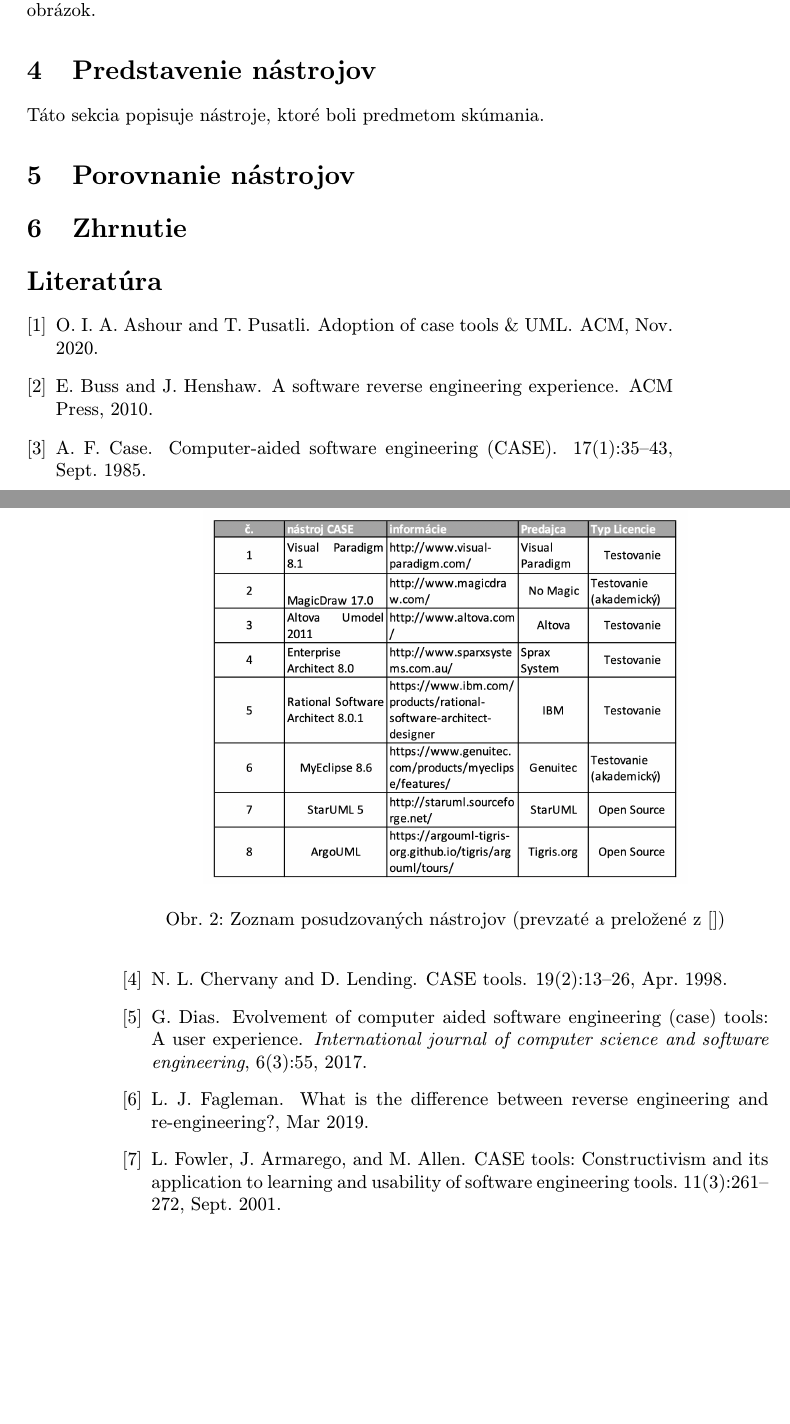
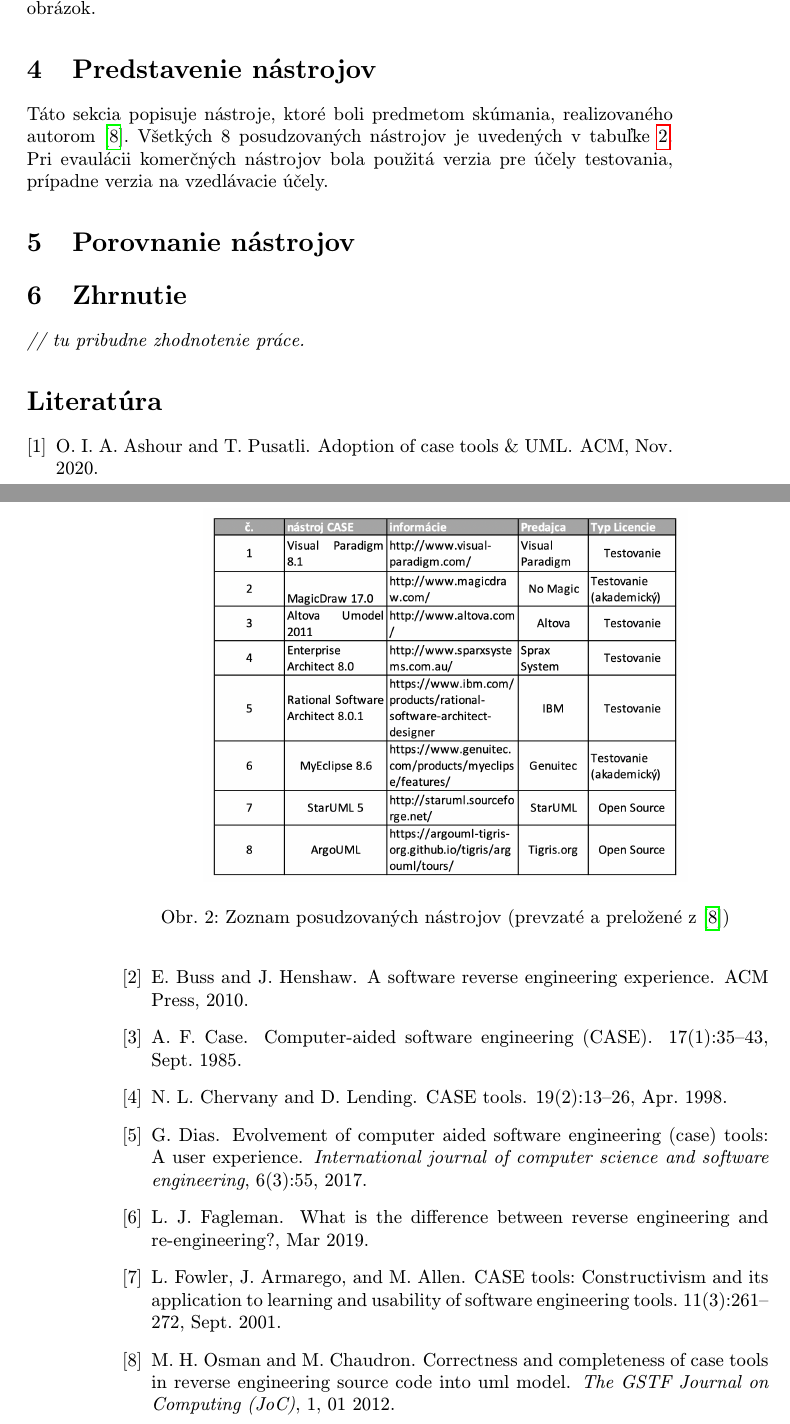
Before and after one commit to Simonito/MIP_clanok, a LaTeX paper (clanok_predbezna_v.tex): two parts of pages 3 and 4 of 4, joined at a grey line, cut so that both start at the same text, the shorter picture padded with empty space. Compiled offline with pdfLaTeX.

Commit message:
pridanie tabulky a rozpísanie sekcie 4 'predstavenie nástrojov'

```diff
--- a/clanok_predbezna_v.tex
+++ b/clanok_predbezna_v.tex
@@ -98,16 +98,16 @@
 \begin{figure}[tbh]
 \centering
 \includegraphics[width=0.75\textwidth]{tabulka1.png}
-\caption{Zoznam posudzovaných nástrojov (prevzaté a preložené z~\cite{})}
+\caption{Zoznam posudzovaných nástrojov (prevzaté a preložené z~\cite{Osman:RE})}
 \label{tabulka1}
 \end{figure}
 
-Táto sekcia popisuje nástroje, ktoré boli predmetom skúmania.
+Táto sekcia popisuje nástroje, ktoré boli predmetom skúmania, realizovaného autorom~\cite{Osman:RE}. Všetkých 8 posudzovaných nástrojov je uvedených v tabuľke~\ref{tabulka1}. Pri evaulácii komerčných nástrojov bola použitá verzia pre účely testovania, prípadne verzia na vzedlávacie účely.
 
 \section{Porovnanie nástrojov}\label{porovnanie}
 
 \section{Zhrnutie} \label{zhrnutie}
-
+\emph{// tu pribudne zhodnotenie práce.}
 
 
 
```
Also changed, not shown: clanok_predbezna_v.pdf, 1 other file.
